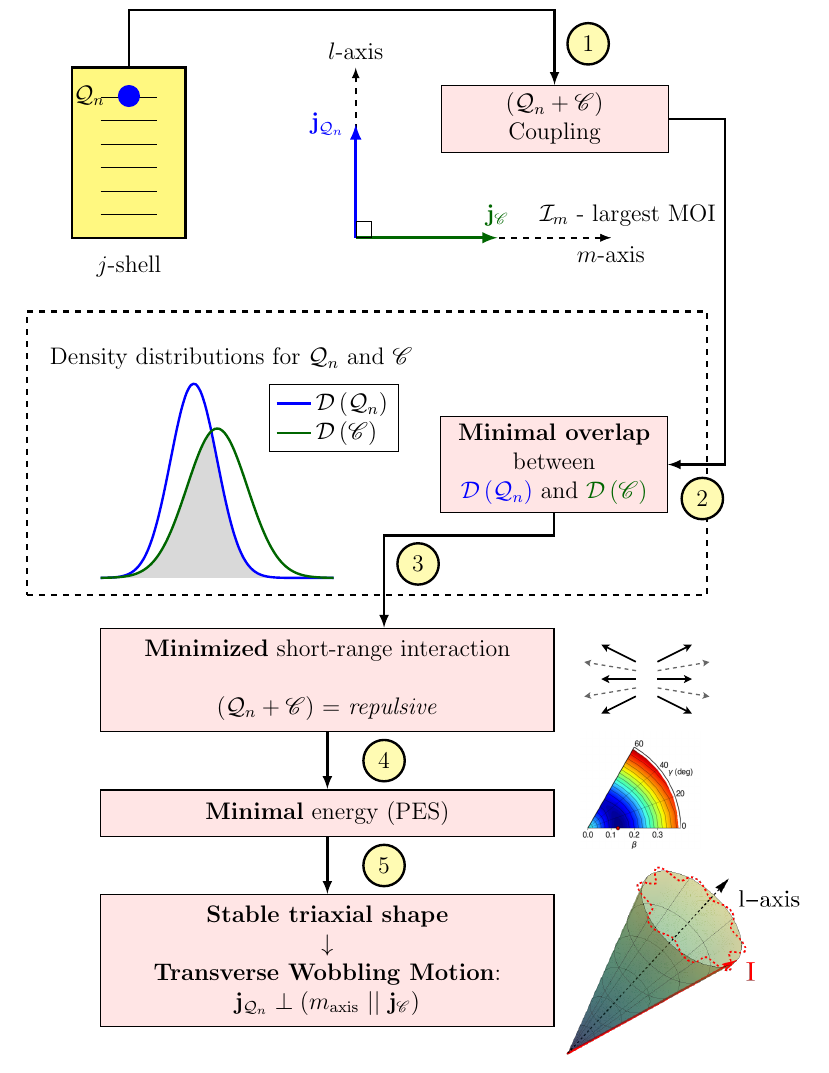
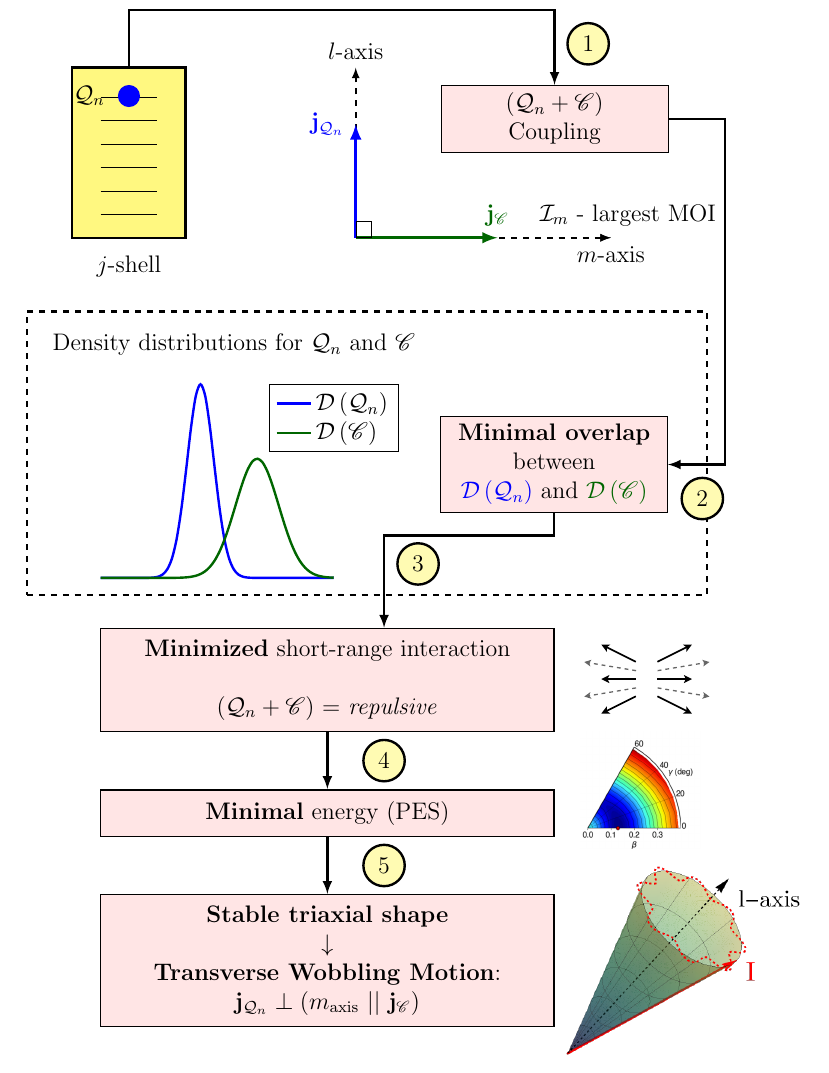
Before and after one commit to basavyr/latex-useful-implementations, a LaTeX document (Codes/tikz/coupling-wobbling-diagrams/main.tex): part of page 2 of 2, cut so that both start at the same text. Compiled offline with pdfLaTeX.

```diff
--- a/Codes/tikz/coupling-wobbling-diagrams/main.tex
+++ b/Codes/tikz/coupling-wobbling-diagrams/main.tex
@@ -164,30 +164,32 @@
         \draw[-latex] [very thick, color=black] (coupling-box.east) -- ($(coupling-box.east)+(1,0)$) |- node[circle,draw=black,xshift=-0.4cm,yshift=-0.6cm,fill=yellow!30] {$2$} (maximal-box.east);
 
         \begin{axis}[scale=0.6,xshift=-2cm,every axis plot post/.append style={
-            mark=none,domain=-2:3,samples=50,smooth}, % All plots: from -2:2, 50 samples, smooth, no marks
+            mark=none,
+            domain=-3:4,
+            samples=50,
+            smooth}, % All plots: from -3:3, 50 samples, smooth, no marks
             axis x line*=bottom, % no box around the plot, only x and y axis
             axis y line*=left, % the * suppresses the arrow tips
             axis line style={draw=none},
             xtick=\empty, ytick=\empty,
             enlargelimits=false,
             clip=false,
-            axis on top,
             grid = major,
             legend style={at={(1,1)},anchor=north,legend cell align=left}
             ]
             % extend the axes a bit to the right and top
 
-            \addplot [name path=particle-density, color=blue,very thick] {\gauss{0}{0.5}};
-            \addplot [name path=core-density, color=black!60!green,very thick] {\gauss{0.5}{0.65}};
+            \addplot [name path=particle-density, color=blue,very thick] {\gauss{0}{0.4}};
+            \addplot [name path=core-density, color=black!60!green,very thick] {\gauss{1.7}{0.65}};
             \legend{$\mathcal{D}\left(\mathcal{Q}_n\right)$,$\mathcal{D}\left(\mathscr{C}\right)$}
-            \path[name path=axis] (axis cs:1,0) -- (axis cs:2,0);
+            \path[name path=axis] (axis cs:-1,0) -- (axis cs:5,0);
 
             % path for fixing boundaries which will be used to fill common region between gaussian curves
             \path[name path=lower,intersection segments={of=particle-density and core-density, sequence={L1 -- R2 -- L3}}];
 
-            \node[rectangle, draw=none, thick, fill=none] at (axis cs: 0.8,0.9) (inside-node) {Density distributions for $\mathcal{Q}_n$ and $\mathscr{C}$};
+            \node[rectangle, draw=none, thick, fill=none] at (axis cs: 1,1.2) (inside-node) {Density distributions for $\mathcal{Q}_n$ and $\mathscr{C}$};
 
-            \addplot[color=gray!30] fill between[of= lower and axis];
+            % \addplot[color=gray!30] fill between[of= lower and axis];
         \end{axis}
 
         \begin{scope}[yshift=6cm,xshift=-4cm]
```
